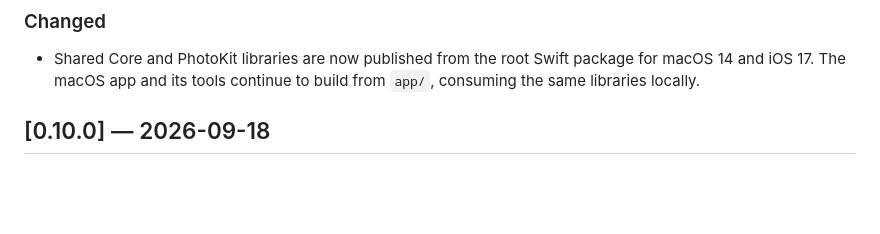
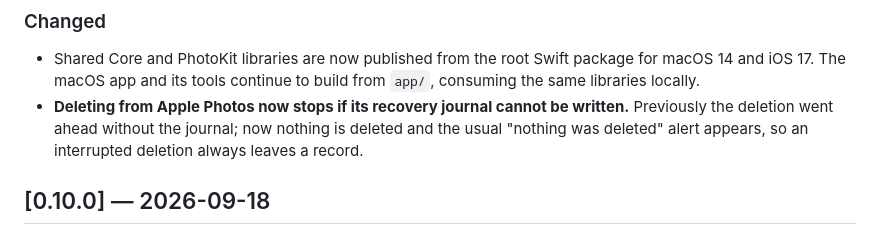
Before and after one commit to CVERInc/snapsift, a Markdown page: CHANGELOG.md, the part around the change. Drawn GitHub-style; blank space fills up the shorter version.

Commit message:
docs(changelog): note that Photos deletion stops when its journal cannot be written

```diff
--- a/CHANGELOG.md
+++ b/CHANGELOG.md
@@ -38,6 +38,10 @@ reserved for the first signed and notarized build.
 - Shared Core and PhotoKit libraries are now published from the root Swift
   package for macOS 14 and iOS 17. The macOS app and its tools continue to build
   from `app/`, consuming the same libraries locally.
+- **Deleting from Apple Photos now stops if its recovery journal cannot be
+  written.** Previously the deletion went ahead without the journal; now
+  nothing is deleted and the usual "nothing was deleted" alert appears, so an
+  interrupted deletion always leaves a record.
 
 ## [0.10.0] — 2026-09-18
 
```
